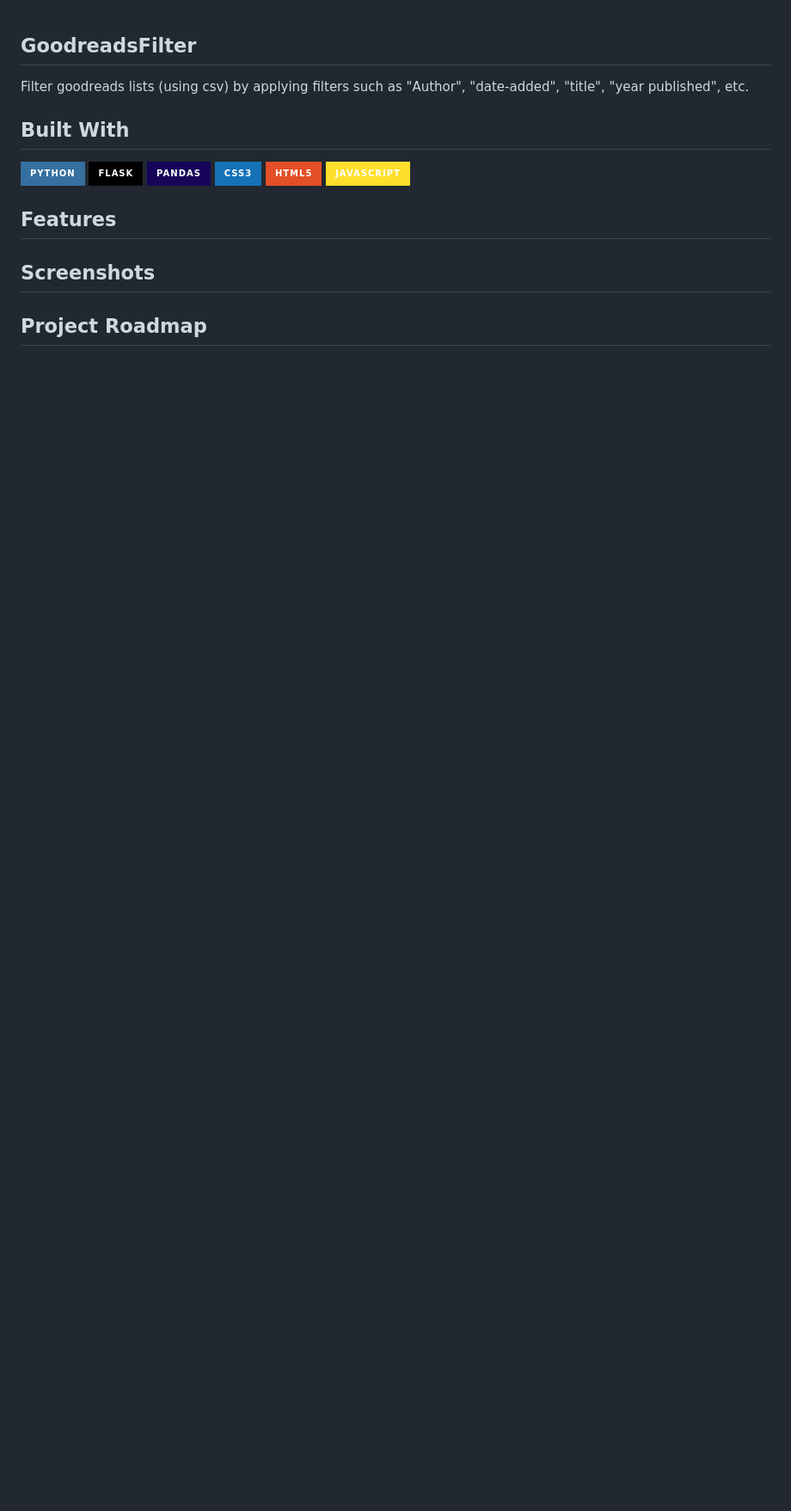
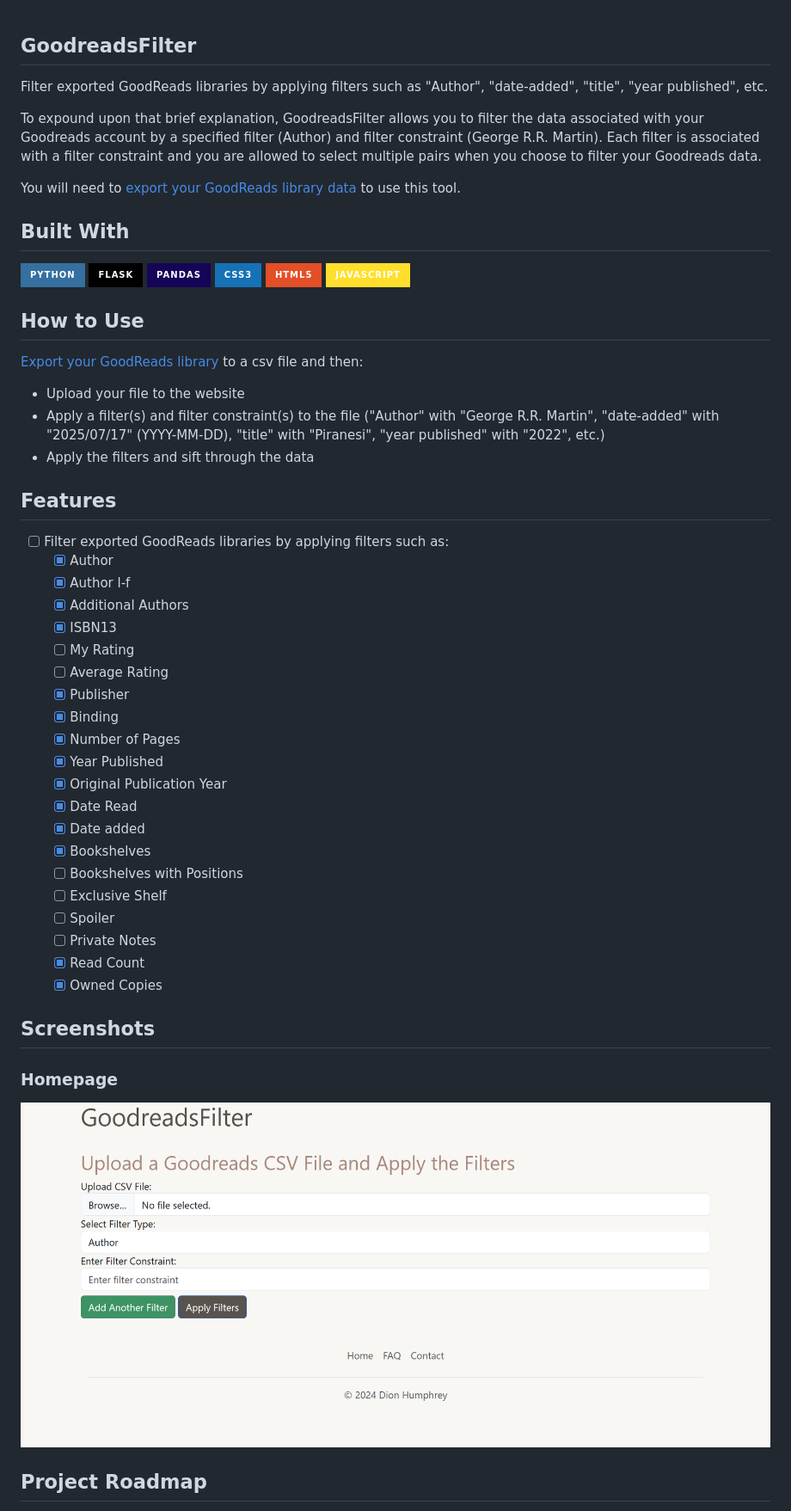
Before and after one commit to GSDion/Goodreads-list-filter, a Markdown page: README.md, the part around the change printed below. Shown: that part at 86% size. GitHub-like rendering; pictures changed too: static/GoodReads_List_Filter_Homepage.png (added); badges without logos; blank space fills up the shorter version.

Commit message:
updated README.md
- added img for homepage to statics folder

```diff
--- a/README.md
+++ b/README.md
@@ -1,5 +1,9 @@
 ## GoodreadsFilter
-<p> Filter goodreads lists (using csv) by applying filters such as "Author", "date-added", "title", "year published", etc.</p>
+<p> Filter exported GoodReads libraries by applying filters such as "Author", "date-added", "title", "year published", etc.
+
+To expound upon that brief explanation, GoodreadsFilter allows you to filter the data associated with your Goodreads account by a specified filter (Author) and filter constraint (George R.R. Martin). Each filter is associated with a filter constraint and you are allowed to select multiple pairs when you choose to filter your Goodreads data.
+
+You will need to [export your GoodReads library data](https://help.goodreads.com/s/article/How-do-I-import-or-export-my-books-1553870934590) to use this tool.</p>
 
 ## Built With
 ![Python](https://img.shields.io/badge/python-3670A0?style=for-the-badge&logo=python&logoColor=ffdd54)
@@ -10,8 +14,38 @@
 ![JavaScript](https://img.shields.io/badge/Javascript-ffdf2b?style=for-the-badge&logo=Javascript&logoColor=white)
 <!--BootStrap-->
 
+## How to Use
+[Export your  GoodReads library](https://help.goodreads.com/s/article/How-do-I-import-or-export-my-books-1553870934590) to a csv file and then:
+- Upload your file to the website
+- Apply a filter(s) and filter constraint(s) to the file ("Author" with "George R.R. Martin", "date-added" with "2025/07/17" (YYYY-MM-DD), "title" with "Piranesi", "year published" with "2022", etc.)
+- Apply the filters and sift through the data
+
+
 ## Features
+- [ ] Filter exported GoodReads libraries by applying filters such as:
+    - [x] Author
+    - [x] Author l-f
+    - [x] Additional Authors
+    - [x] ISBN13
+    - [ ] My Rating
+    - [ ] Average Rating
+    - [x] Publisher
+    - [x] Binding
+    - [x] Number of Pages
+    - [x] Year Published
+    - [x] Original Publication Year
+    - [x] Date Read
+    - [x] Date added
+    - [x] Bookshelves
+    - [ ] Bookshelves with Positions
+    - [ ] Exclusive Shelf
+    - [ ] Spoiler
+    - [ ] Private Notes
+    - [x] Read Count
+    - [x] Owned Copies
 
 ## Screenshots
+### Homepage
+![Homepage](static/GoodReads_List_Filter_Homepage.png)
 
 ## Project Roadmap
```
Also changed, not shown: other parts of README.md (+24 -0 lines).
